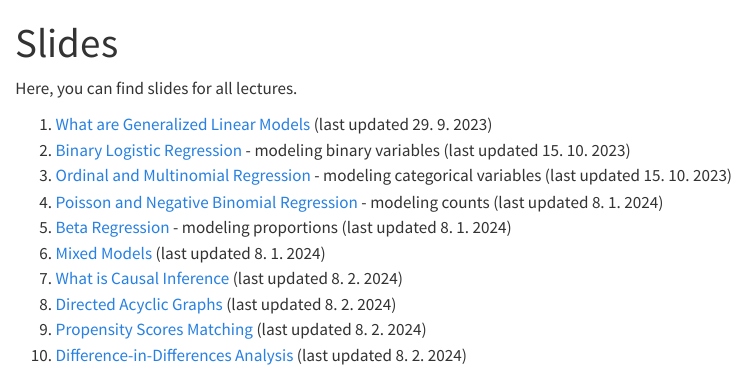
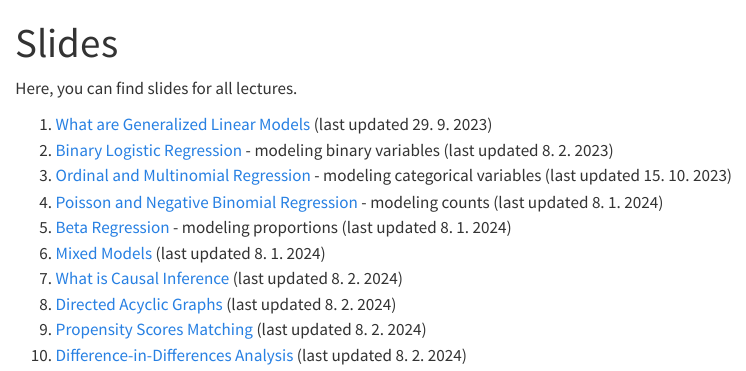
Before and after one commit to Sociology-FA-CU/advanced-r, a Quarto document (slides.qmd): the page in a window 1100 px wide, from its top. Rendered offline with R 4.5, knitr and Pandoc in place of Quarto, with nearby package versions.

Commit message:
fixed some typos

```diff
--- a/slides.qmd
+++ b/slides.qmd
@@ -5,7 +5,7 @@ title: "Slides"
 Here, you can find slides for all lectures.
 
 1.  [What are Generalized Linear Models](https://cdn.githubraw.com/Sociology-FA-CU/advanced-r/f6ff8c6ea6edc8b5db573e597b0e4a8e6f67b094/slides/01-glm-intro.pdf) (last updated 29. 9. 2023)
-2.  [Binary Logistic Regression](https://cdn.githubraw.com/Sociology-FA-CU/advanced-r/f6ff8c6ea6edc8b5db573e597b0e4a8e6f67b094/slides/02-logistic-binary.pdf) - modeling binary variables (last updated 15. 10. 2023)
+2.  [Binary Logistic Regression](https://cdn.githubraw.com/Sociology-FA-CU/advanced-r/f6ff8c6ea6edc8b5db573e597b0e4a8e6f67b094/slides/02-logistic-binary.pdf) - modeling binary variables (last updated 8. 2. 2023)
 3.  [Ordinal and Multinomial Regression](https://cdn.githubraw.com/Sociology-FA-CU/advanced-r/f6ff8c6ea6edc8b5db573e597b0e4a8e6f67b094/slides/03-logistic-ordinal-nominal.pdf) - modeling categorical variables (last updated 15. 10. 2023)
 4.  [Poisson and Negative Binomial Regression](https://cdn.githubraw.com/Sociology-FA-CU/advanced-r/f6ff8c6ea6edc8b5db573e597b0e4a8e6f67b094/slides/04-counts.html) - modeling counts (last updated 8. 1. 2024)
 5.  [Beta Regression](https://cdn.githubraw.com/Sociology-FA-CU/advanced-r/f6ff8c6ea6edc8b5db573e597b0e4a8e6f67b094/slides/05-proportions.html) - modeling proportions (last updated 8. 1. 2024)
```
Also changed, not shown: 1 other file.
